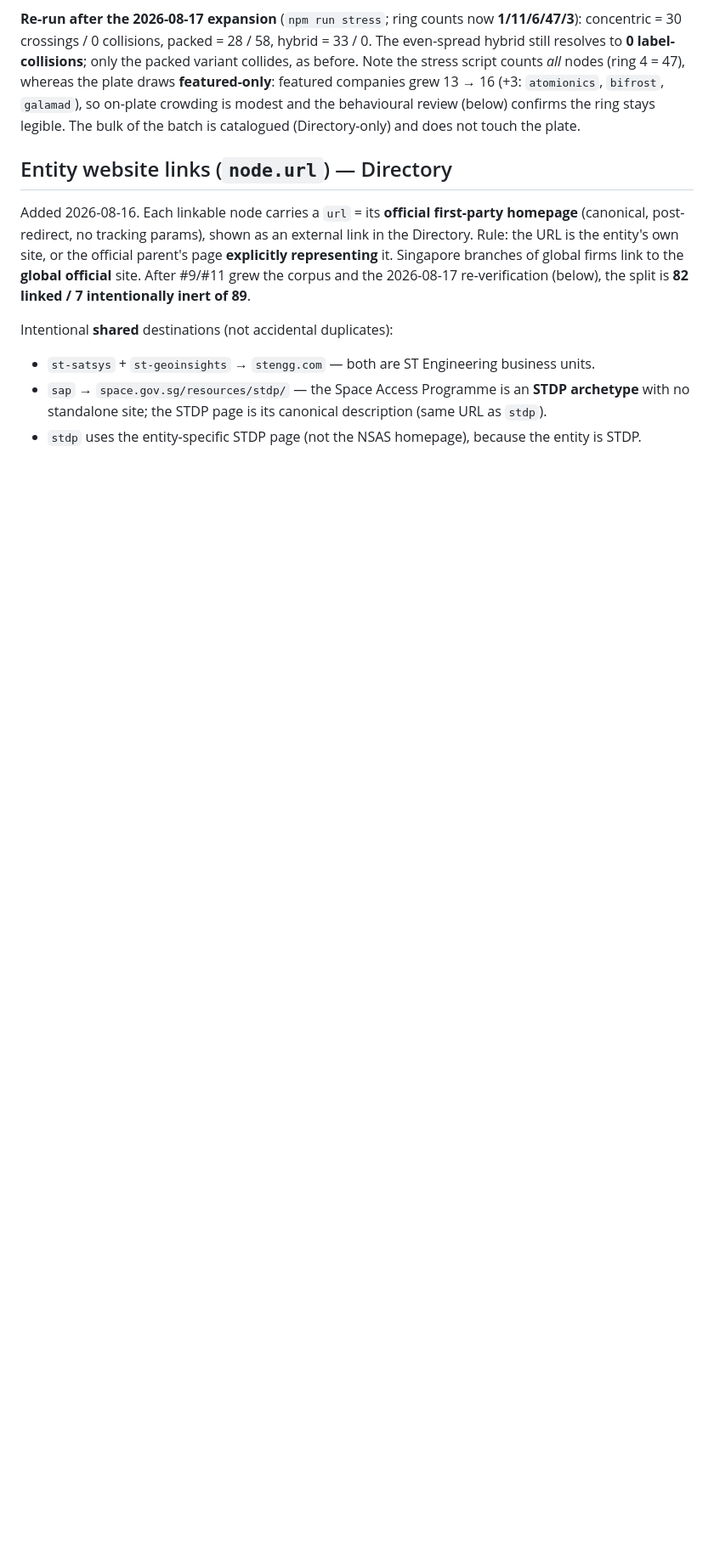
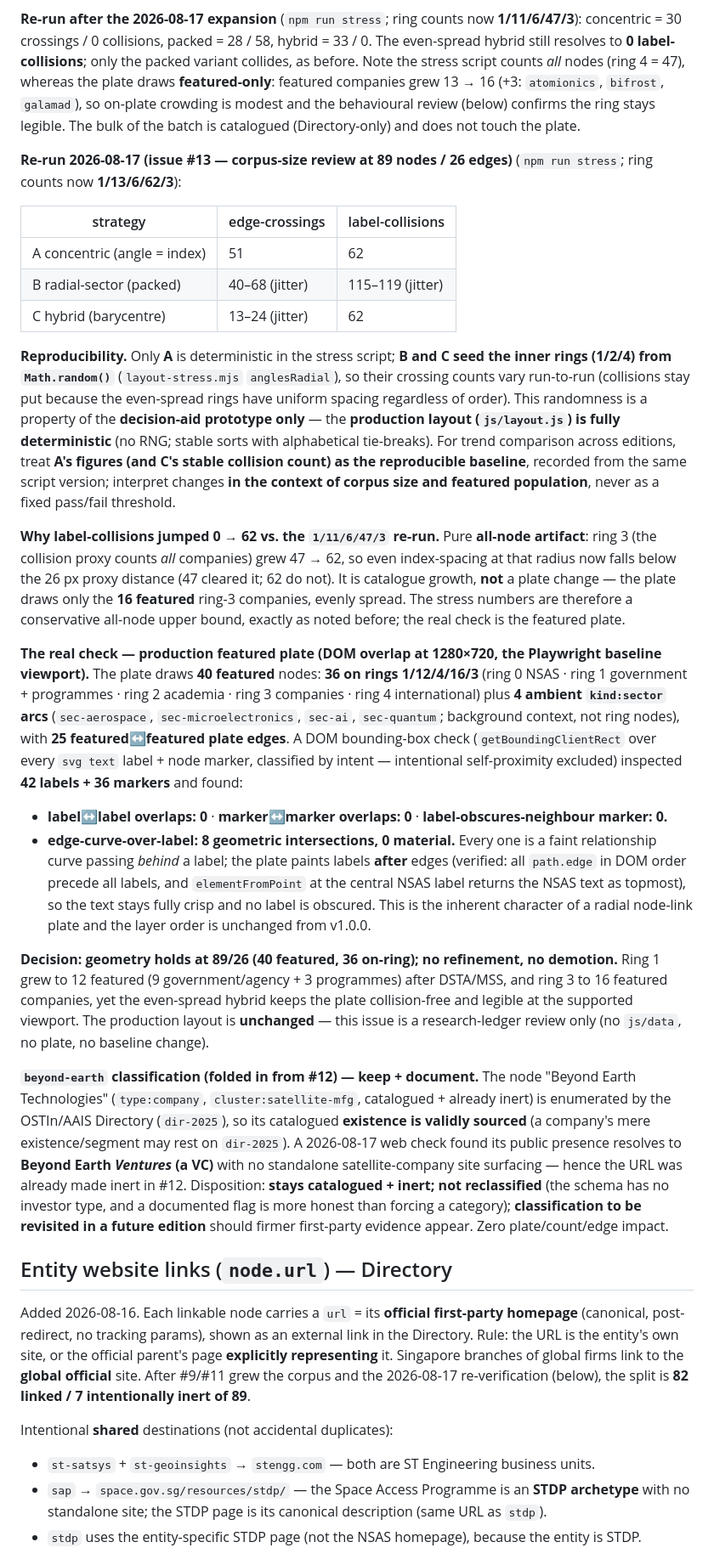
Before and after one commit to radc4t/singapore-space-atlas, a Markdown page: research/decisions.md, the part around the change. Shown at 85% size. Rendered like a GitHub page; blank space fills up the shorter version.

Commit message:
docs(research): layout-stress & corpus-size review at 89/26 (issue #13) (#27)
Re-ran `npm run stress` on the expanded corpus (rings 1/13/6/62/3) and
verified the production featured plate at the 1280x720 baseline viewport
via a classified DOM bounding-box overlap check.

Findings recorded in research/decisions.md §"Phase C.5":
- All-node stress figures + a reproducibility note: only strategy A is
  deterministic; the script's B/C seed inner rings from Math.random (a
  decision-aid prototype artifact — the production layout js/layout.js is
  fully deterministic). A is the trend baseline, not a pass/fail gate.
- The label-collision jump 0->62 vs the prior 47-node re-run is a pure
  all-node artifact (ring 3 grew to 62 companies, crossing the 26px
  proxy); the plate draws only 16 featured companies there.
- Featured plate (40 featured = 36 on-ring + 4 ambient sectors, 25 plate
  edges): 42 labels + 36 markers inspected — 0 label-label, 0
  marker-marker, 0 label-obscures-neighbour; 8 edge-behind-label passes,
  all non-obscuring (labels paint on top; elementFromPoint confirms).

Decision: geometry holds; no refinement, no demotion. Production layout
unchanged — research-ledger review only.

Also folds in the beyond-earth flag from #12: keep + document (Directory
substantiates its catalogued existence; presence resolves to Beyond Earth
Ventures, a VC; stays catalogued + inert; revisit in a future edition).

Closes #13

Co-authored-by: radc4t <radc4t@users.noreply.github.com>
Co-authored-by: Claude Opus 4.8 <noreply@anthropic.com>

```diff
--- a/research/decisions.md
+++ b/research/decisions.md
@@ -190,6 +190,60 @@ grew 13 → 16 (+3: `atomionics`, `bifrost`, `galamad`), so on-plate crowding is
 review (below) confirms the ring stays legible. The bulk of the batch is catalogued (Directory-only) and
 does not touch the plate.
 
+**Re-run 2026-08-17 (issue #13 — corpus-size review at 89 nodes / 26 edges)** (`npm run stress`; ring
+counts now **1/13/6/62/3**):
+
+| strategy                     | edge-crossings | label-collisions |
+| ---------------------------- | -------------- | ---------------- |
+| A concentric (angle = index) | 51             | 62               |
+| B radial-sector (packed)     | 40–68 (jitter) | 115–119 (jitter) |
+| C hybrid (barycentre)        | 13–24 (jitter) | 62               |
+
+**Reproducibility.** Only **A** is deterministic in the stress script; **B and C seed the inner rings
+(1/2/4) from `Math.random()`** (`layout-stress.mjs` `anglesRadial`), so their crossing counts vary
+run-to-run (collisions stay put because the even-spread rings have uniform spacing regardless of order).
+This randomness is a property of the **decision-aid prototype only** — the **production layout
+(`js/layout.js`) is fully deterministic** (no RNG; stable sorts with alphabetical tie-breaks). For trend
+comparison across editions, treat **A's figures (and C's stable collision count) as the reproducible
+baseline**, recorded from the same script version; interpret changes **in the context of corpus size and
+featured population**, never as a fixed pass/fail threshold.
+
+**Why label-collisions jumped 0 → 62 vs. the `1/11/6/47/3` re-run.** Pure **all-node artifact**: ring 3
+(the collision proxy counts _all_ companies) grew 47 → 62, so even index-spacing at that radius now falls
+below the 26 px proxy distance (47 cleared it; 62 do not). It is catalogue growth, **not** a plate change —
+the plate draws only the **16 featured** ring-3 companies, evenly spread. The stress numbers are therefore
+a conservative all-node upper bound, exactly as noted before; the real check is the featured plate.
+
+**The real check — production featured plate (DOM overlap at 1280×720, the Playwright baseline viewport).**
+The plate draws **40 featured** nodes: **36 on rings 1/12/4/16/3** (ring 0 NSAS · ring 1 government +
+programmes · ring 2 academia · ring 3 companies · ring 4 international) plus **4 ambient `kind:sector`
+arcs** (`sec-aerospace`, `sec-microelectronics`, `sec-ai`, `sec-quantum`; background context, not ring
+nodes), with **25 featured↔featured plate edges**. A DOM bounding-box check (`getBoundingClientRect` over
+every `svg text` label + node marker, classified by intent — intentional self-proximity excluded)
+inspected **42 labels + 36 markers** and found:
+
+- **label↔label overlaps: 0** · **marker↔marker overlaps: 0** · **label-obscures-neighbour marker: 0.**
+- **edge-curve-over-label: 8 geometric intersections, 0 material.** Every one is a faint relationship
+  curve passing _behind_ a label; the plate paints labels **after** edges (verified: all `path.edge` in
+  DOM order precede all labels, and `elementFromPoint` at the central NSAS label returns the NSAS text as
+  topmost), so the text stays fully crisp and no label is obscured. This is the inherent character of a
+  radial node-link plate and the layer order is unchanged from v1.0.0.
+
+**Decision: geometry holds at 89/26 (40 featured, 36 on-ring); no refinement, no demotion.** Ring 1 grew
+to 12 featured (9 government/agency + 3 programmes) after DSTA/MSS, and ring 3 to 16 featured companies,
+yet the even-spread hybrid keeps the plate collision-free and legible at the supported viewport. The
+production layout is **unchanged** — this issue is a research-ledger review only (no `js/data`, no
+plate, no baseline change).
+
+**`beyond-earth` classification (folded in from #12) — keep + document.** The node "Beyond Earth
+Technologies" (`type:company`, `cluster:satellite-mfg`, catalogued + already inert) is enumerated by the
+OSTIn/AAIS Directory (`dir-2025`), so its catalogued **existence is validly sourced** (a company's mere
+existence/segment may rest on `dir-2025`). A 2026-08-17 web check found its public presence resolves to
+**Beyond Earth _Ventures_ (a VC)** with no standalone satellite-company site surfacing — hence the URL was
+already made inert in #12. Disposition: **stays catalogued + inert; not reclassified** (the schema has no
+investor type, and a documented flag is more honest than forcing a category); **classification to be
+revisited in a future edition** should firmer first-party evidence appear. Zero plate/count/edge impact.
+
 ## Entity website links (`node.url`) — Directory
 
 Added 2026-08-16. Each linkable node carries a `url` = its **official first-party homepage** (canonical,
```
